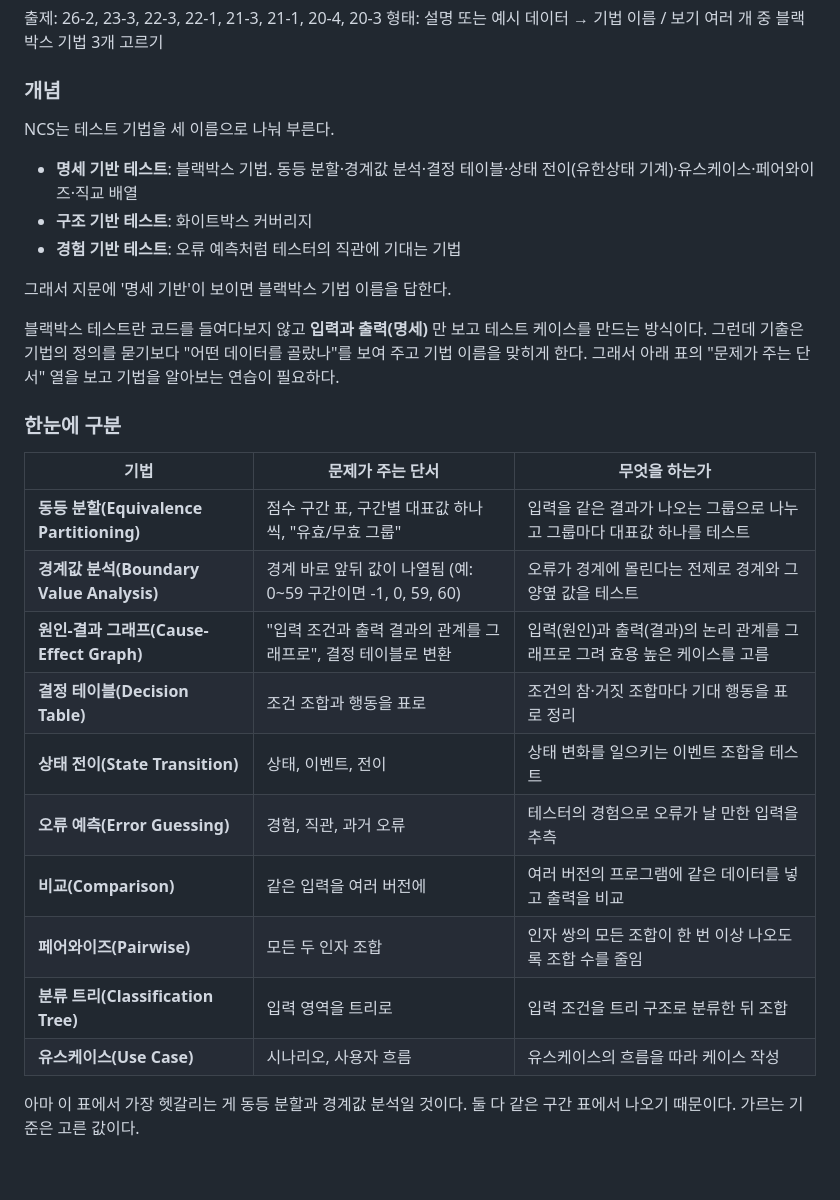
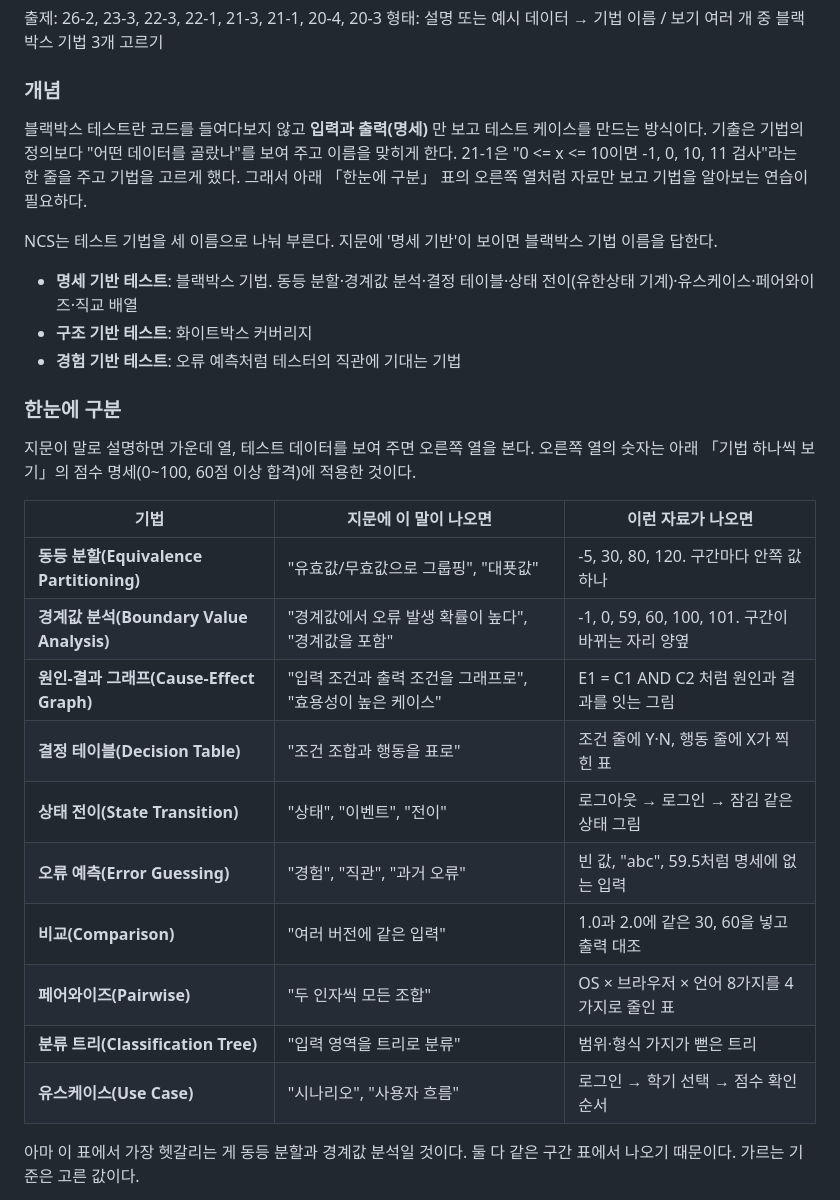
Before and after one commit to HUHGEON/jeongcheogi, a Markdown page: content/sw-dev.md, the part around one of its changes. Rendered like a GitHub page; blank space fills up the shorter version.

```diff
--- a/content/sw-dev.md
+++ b/content/sw-dev.md
@@ -134,29 +130,29 @@ flowchart TB
 형태: 설명 또는 예시 데이터 → 기법 이름 / 보기 여러 개 중 블랙박스 기법 3개 고르기
 
 ### 개념
-NCS는 테스트 기법을 세 이름으로 나눠 부른다.
+블랙박스 테스트란 코드를 들여다보지 않고 **입력과 출력(명세)** 만 보고 테스트 케이스를 만드는 방식이다. 기출은 기법의 정의보다 "어떤 데이터를 골랐나"를 보여 주고 이름을 맞히게 한다. 21-1은 "0 <= x <= 10이면 -1, 0, 10, 11 검사"라는 한 줄을 주고 기법을 고르게 했다. 그래서 아래 「한눈에 구분」 표의 오른쪽 열처럼 자료만 보고 기법을 알아보는 연습이 필요하다.
+
+NCS는 테스트 기법을 세 이름으로 나눠 부른다. 지문에 '명세 기반'이 보이면 블랙박스 기법 이름을 답한다.
 
 - **명세 기반 테스트**: 블랙박스 기법. 동등 분할·경계값 분석·결정 테이블·상태 전이(유한상태 기계)·유스케이스·페어와이즈·직교 배열
 - **구조 기반 테스트**: 화이트박스 커버리지
 - **경험 기반 테스트**: 오류 예측처럼 테스터의 직관에 기대는 기법
 
-그래서 지문에 '명세 기반'이 보이면 블랙박스 기법 이름을 답한다.
-
-블랙박스 테스트란 코드를 들여다보지 않고 **입력과 출력(명세)** 만 보고 테스트 케이스를 만드는 방식이다. 그런데 기출은 기법의 정의를 묻기보다 "어떤 데이터를 골랐나"를 보여 주고 기법 이름을 맞히게 한다. 그래서 아래 표의 "문제가 주는 단서" 열을 보고 기법을 알아보는 연습이 필요하다.
-
 ### 한눈에 구분
-| 기법 | 문제가 주는 단서 | 무엇을 하는가 |
-|---|---|---|
-| **동등 분할(Equivalence Partitioning)** | 점수 구간 표, 구간별 대표값 하나씩, "유효/무효 그룹" | 입력을 같은 결과가 나오는 그룹으로 나누고 그룹마다 대표값 하나를 테스트 |
-| **경계값 분석(Boundary Value Analysis)** | 경계 바로 앞뒤 값이 나열됨 (예: 0~59 구간이면 -1, 0, 59, 60) | 오류가 경계에 몰린다는 전제로 경계와 그 양옆 값을 테스트 |
-| **원인-결과 그래프(Cause-Effect Graph)** | "입력 조건과 출력 결과의 관계를 그래프로", 결정 테이블로 변환 | 입력(원인)과 출력(결과)의 논리 관계를 그래프로 그려 효용 높은 케이스를 고름 |
-| **결정 테이블(Decision Table)** | 조건 조합과 행동을 표로 | 조건의 참·거짓 조합마다 기대 행동을 표로 정리 |
-| **상태 전이(State Transition)** | 상태, 이벤트, 전이 | 상태 변화를 일으키는 이벤트 조합을 테스트 |
-| **오류 예측(Error Guessing)** | 경험, 직관, 과거 오류 | 테스터의 경험으로 오류가 날 만한 입력을 추측 |
-| **비교(Comparison)** | 같은 입력을 여러 버전에 | 여러 버전의 프로그램에 같은 데이터를 넣고 출력을 비교 |
-| **페어와이즈(Pairwise)** | 모든 두 인자 조합 | 인자 쌍의 모든 조합이 한 번 이상 나오도록 조합 수를 줄임 |
-| **분류 트리(Classification Tree)** | 입력 영역을 트리로 | 입력 조건을 트리 구조로 분류한 뒤 조합 |
-| **유스케이스(Use Case)** | 시나리오, 사용자 흐름 | 유스케이스의 흐름을 따라 케이스 작성 |
+지문이 말로 설명하면 가운데 열, 테스트 데이터를 보여 주면 오른쪽 열을 본다. 오른쪽 열의 숫자는 아래 「기법 하나씩 보기」의 점수 명세(0~100, 60점 이상 합격)에 적용한 것이다.
+
+| 기법 | 지문에 이 말이 나오면 | 이런 자료가 나오면 |
+|---|---|---|
+| **동등 분할(Equivalence Partitioning)** | "유효값/무효값으로 그룹핑", "대푯값" | -5, 30, 80, 120. 구간마다 안쪽 값 하나 |
+| **경계값 분석(Boundary Value Analysis)** | "경계값에서 오류 발생 확률이 높다", "경계값을 포함" | -1, 0, 59, 60, 100, 101. 구간이 바뀌는 자리 양옆 |
+| **원인-결과 그래프(Cause-Effect Graph)** | "입력 조건과 출력 조건을 그래프로", "효용성이 높은 케이스" | E1 = C1 AND C2 처럼 원인과 결과를 잇는 그림 |
+| **결정 테이블(Decision Table)** | "조건 조합과 행동을 표로" | 조건 줄에 Y·N, 행동 줄에 X가 찍힌 표 |
+| **상태 전이(State Transition)** | "상태", "이벤트", "전이" | 로그아웃 → 로그인 → 잠김 같은 상태 그림 |
+| **오류 예측(Error Guessing)** | "경험", "직관", "과거 오류" | 빈 값, "abc", 59.5처럼 명세에 없는 입력 |
+| **비교(Comparison)** | "여러 버전에 같은 입력" | 1.0과 2.0에 같은 30, 60을 넣고 출력 대조 |
+| **페어와이즈(Pairwise)** | "두 인자씩 모든 조합" | OS × 브라우저 × 언어 8가지를 4가지로 줄인 표 |
+| **분류 트리(Classification Tree)** | "입력 영역을 트리로 분류" | 범위·형식 가지가 뻗은 트리 |
+| **유스케이스(Use Case)** | "시나리오", "사용자 흐름" | 로그인 → 학기 선택 → 점수 확인 순서 |
 
 아마 이 표에서 가장 헷갈리는 게 동등 분할과 경계값 분석일 것이다. 둘 다 같은 구간 표에서 나오기 때문이다. 가르는 기준은 고른 값이다.
 
```
Also changed, not shown: other parts of content/sw-dev.md (+19 -23 lines).
